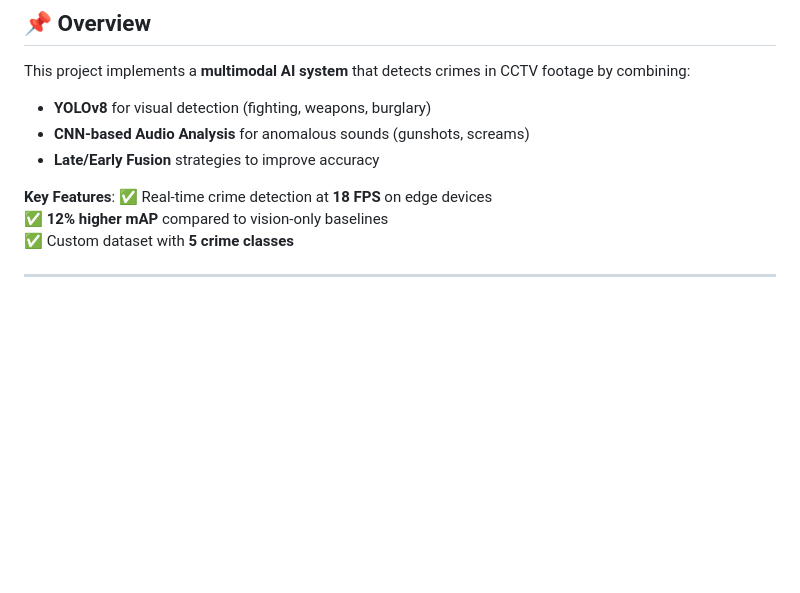
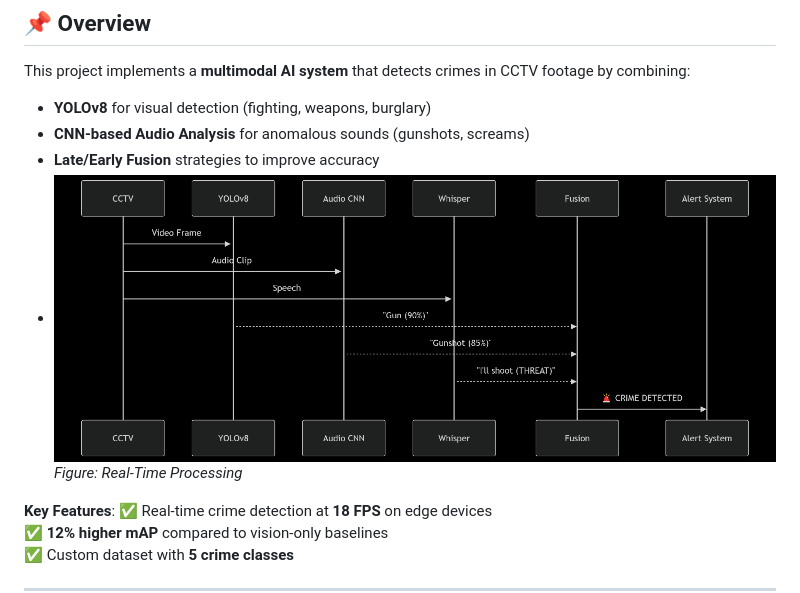
Before and after one commit to satwikshirsat04/CCTV-Footage-Audio-Cyber-Crime-, a Markdown page: README.md, the part around the change. GitHub-like rendering; blank space fills up the shorter version.

```diff
--- a/README.md
+++ b/README.md
@@ -14,6 +14,8 @@ This project implements a **multimodal AI system** that detects crimes in CCTV f
 - **YOLOv8** for visual detection (fighting, weapons, burglary)
 - **CNN-based Audio Analysis** for anomalous sounds (gunshots, screams)
 - **Late/Early Fusion** strategies to improve accuracy
+- ![Project Pipeline](/flowchart2.png)
+*Figure: Real-Time Processing*
 
 **Key Features**:
 ✅ Real-time crime detection at **18 FPS** on edge devices
```
